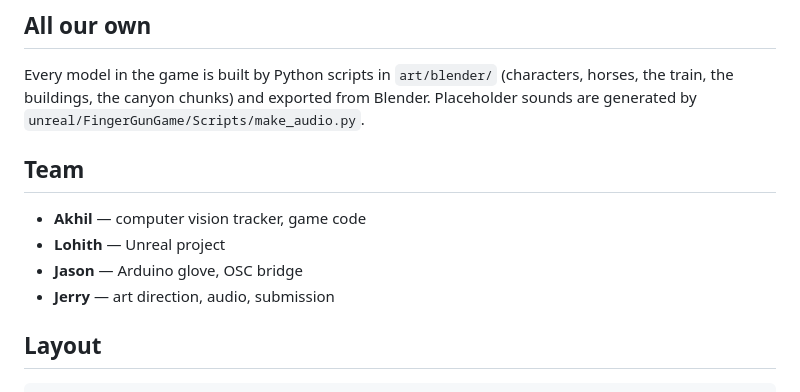
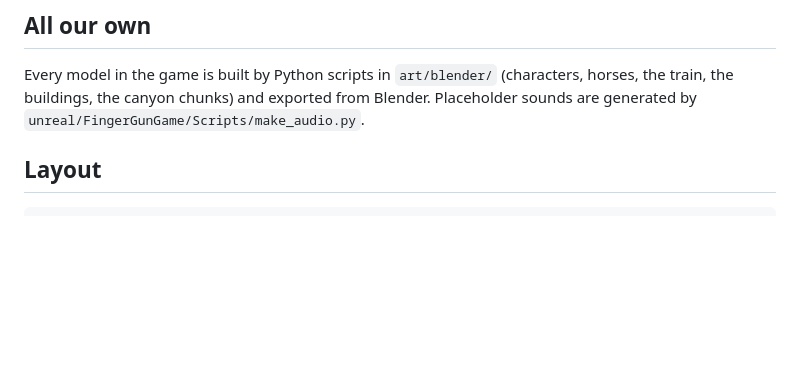
Before and after one commit to AkhilBod/red-dead-dimension-coop, a Markdown page: README.md, the part around the change. GitHub-like rendering; blank space fills up the shorter version.

```diff
--- a/README.md
+++ b/README.md
@@ -92,12 +92,6 @@ Don't upgrade mediapipe past 0.10.21. Newer versions crash or leak memory on mac
 
 Every model in the game is built by Python scripts in `art/blender/` (characters, horses, the train, the buildings, the canyon chunks) and exported from Blender. Placeholder sounds are generated by `unreal/FingerGunGame/Scripts/make_audio.py`.
 
-## Team
-
-- **Akhil** — computer vision tracker, game code
-- **Lohith** — Unreal project
-- **Jason** — Arduino glove, OSC bridge
-- **Jerry** — art direction, audio, submission
 
 ## Layout
 
```
